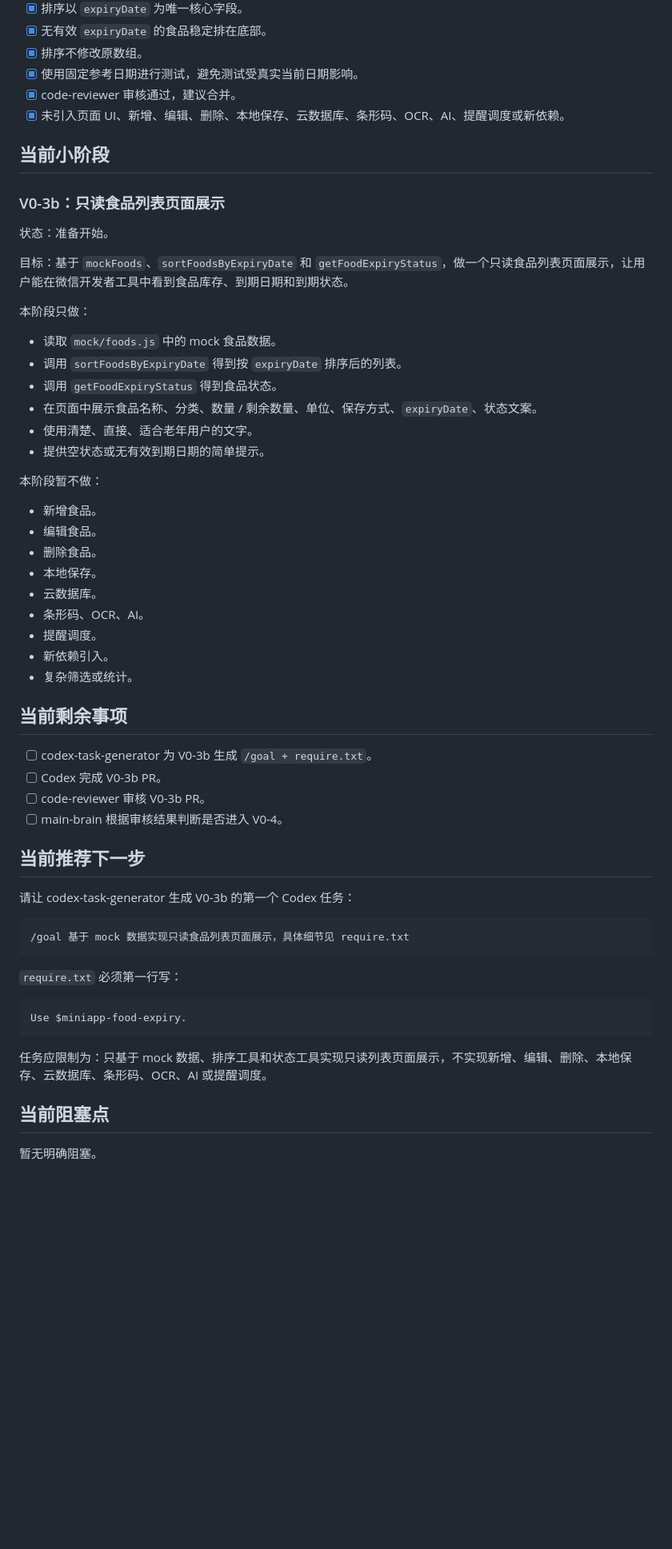
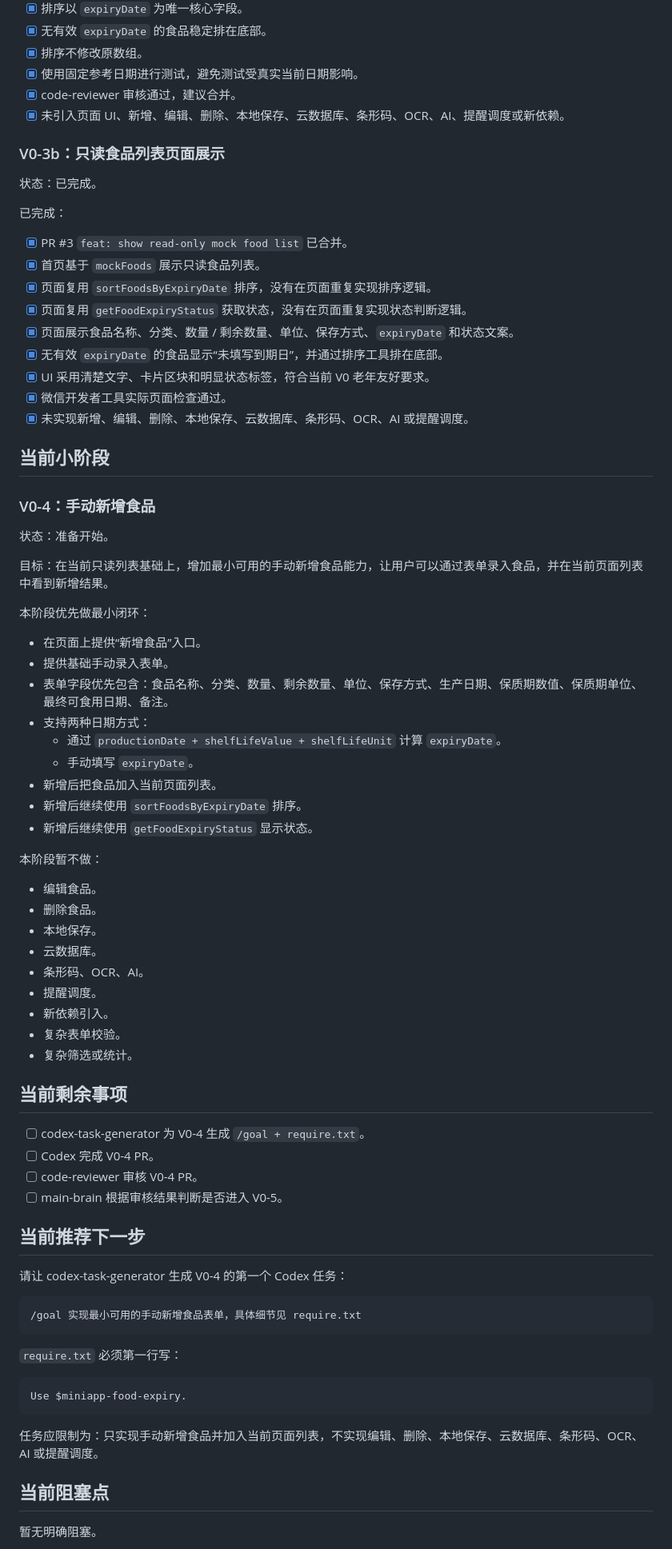
Before and after one commit to 2w2w23e/wechat-food-expiry-tracker, a Markdown page: docs/PHASE_STATUS.md, the part around one of its changes. Shown at 80% size. GitHub-like rendering; blank space fills up the shorter version.

Commit message:
docs: mark readonly list complete and start manual add phase

````diff
--- a/docs/PHASE_STATUS.md
+++ b/docs/PHASE_STATUS.md
@@ -105,26 +105,44 @@ main-brain 在 V0 内部按以下顺序推进小阶段：
 - [x] code-reviewer 审核通过，建议合并。
 - [x] 未引入页面 UI、新增、编辑、删除、本地保存、云数据库、条形码、OCR、AI、提醒调度或新依赖。
 
+### V0-3b：只读食品列表页面展示
+
+状态：已完成。
+
+已完成：
+
+- [x] PR #3 `feat: show read-only mock food list` 已合并。
+- [x] 首页基于 `mockFoods` 展示只读食品列表。
+- [x] 页面复用 `sortFoodsByExpiryDate` 排序，没有在页面重复实现排序逻辑。
+- [x] 页面复用 `getFoodExpiryStatus` 获取状态，没有在页面重复实现状态判断逻辑。
+- [x] 页面展示食品名称、分类、数量 / 剩余数量、单位、保存方式、`expiryDate` 和状态文案。
+- [x] 无有效 `expiryDate` 的食品显示“未填写到期日”，并通过排序工具排在底部。
+- [x] UI 采用清楚文字、卡片区块和明显状态标签，符合当前 V0 老年友好要求。
+- [x] 微信开发者工具实际页面检查通过。
+- [x] 未实现新增、编辑、删除、本地保存、云数据库、条形码、OCR、AI 或提醒调度。
+
 ## 当前小阶段
 
-### V0-3b：只读食品列表页面展示
+### V0-4：手动新增食品
 
 状态：准备开始。
 
-目标：基于 `mockFoods`、`sortFoodsByExpiryDate` 和 `getFoodExpiryStatus`，做一个只读食品列表页面展示，让用户能在微信开发者工具中看到食品库存、到期日期和到期状态。
+目标：在当前只读列表基础上，增加最小可用的手动新增食品能力，让用户可以通过表单录入食品，并在当前页面列表中看到新增结果。
 
-本阶段只做：
+本阶段优先做最小闭环：
 
-- 读取 `mock/foods.js` 中的 mock 食品数据。
-- 调用 `sortFoodsByExpiryDate` 得到按 `expiryDate` 排序后的列表。
-- 调用 `getFoodExpiryStatus` 得到食品状态。
-- 在页面中展示食品名称、分类、数量 / 剩余数量、单位、保存方式、`expiryDate`、状态文案。
-- 使用清楚、直接、适合老年用户的文字。
-- 提供空状态或无有效到期日期的简单提示。
+- 在页面上提供“新增食品”入口。
+- 提供基础手动录入表单。
+- 表单字段优先包含：食品名称、分类、数量、剩余数量、单位、保存方式、生产日期、保质期数值、保质期单位、最终可食用日期、备注。
+- 支持两种日期方式：
+  - 通过 `productionDate + shelfLifeValue + shelfLifeUnit` 计算 `expiryDate`。
+  - 手动填写 `expiryDate`。
+- 新增后把食品加入当前页面列表。
+- 新增后继续使用 `sortFoodsByExpiryDate` 排序。
+- 新增后继续使用 `getFoodExpiryStatus` 显示状态。
 
 本阶段暂不做：
 
-- 新增食品。
 - 编辑食品。
 - 删除食品。
 - 本地保存。
@@ -132,21 +150,22 @@ main-brain 在 V0 内部按以下顺序推进小阶段：
 - 条形码、OCR、AI。
 - 提醒调度。
 - 新依赖引入。
+- 复杂表单校验。
 - 复杂筛选或统计。
 
 ## 当前剩余事项
 
-- [ ] codex-task-generator 为 V0-3b 生成 `/goal + require.txt`。
-- [ ] Codex 完成 V0-3b PR。
-- [ ] code-reviewer 审核 V0-3b PR。
-- [ ] main-brain 根据审核结果判断是否进入 V0-4。
+- [ ] codex-task-generator 为 V0-4 生成 `/goal + require.txt`。
+- [ ] Codex 完成 V0-4 PR。
+- [ ] code-reviewer 审核 V0-4 PR。
+- [ ] main-brain 根据审核结果判断是否进入 V0-5。
 
 ## 当前推荐下一步
 
-请让 codex-task-generator 生成 V0-3b 的第一个 Codex 任务：
+请让 codex-task-generator 生成 V0-4 的第一个 Codex 任务：
 
 ```text
-/goal 基于 mock 数据实现只读食品列表页面展示，具体细节见 require.txt
+/goal 实现最小可用的手动新增食品表单，具体细节见 require.txt
 ```
 
 `require.txt` 必须第一行写：
@@ -155,7 +174,7 @@ main-brain 在 V0 内部按以下顺序推进小阶段：
 Use $miniapp-food-expiry.
 ```
 
-任务应限制为：只基于 mock 数据、排序工具和状态工具实现只读列表页面展示，不实现新增、编辑、删除、本地保存、云数据库、条形码、OCR、AI 或提醒调度。
+任务应限制为：只实现手动新增食品并加入当前页面列表，不实现编辑、删除、本地保存、云数据库、条形码、OCR、AI 或提醒调度。
 
 ## 当前阻塞点
 
````
Also changed, not shown: other parts of docs/PHASE_STATUS.md (+6 -5 lines).
